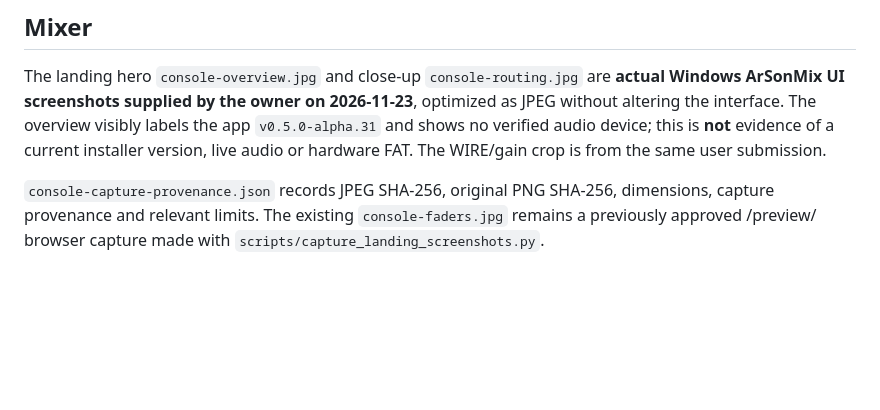
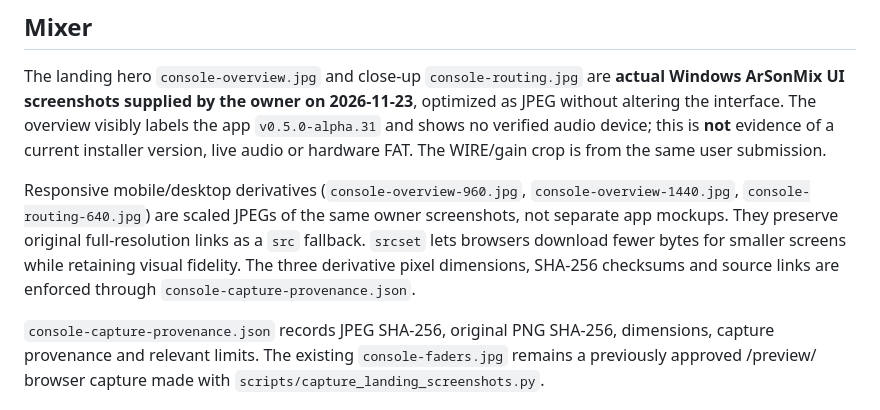
Before and after one commit to masarray/arsonmix, a Markdown page: site/media/README.md, the part around the change. GitHub-like rendering; blank space fills up the shorter version.

```diff
--- a/site/media/README.md
+++ b/site/media/README.md
@@ -8,6 +8,14 @@ by the owner on 2026-11-23**, optimized as JPEG without altering the interface.
 The overview visibly labels the app `v0.5.0-alpha.31` and shows no verified
 audio device; this is **not** evidence of a current installer version, live
 audio or hardware FAT. The WIRE/gain crop is from the same user submission.
+
+Responsive mobile/desktop derivatives (`console-overview-960.jpg`,
+`console-overview-1440.jpg`, `console-routing-640.jpg`) are scaled
+JPEGs of the same owner screenshots, not separate app mockups. They preserve
+original full-resolution links as a `src` fallback. `srcset` lets browsers
+download fewer bytes for smaller screens while retaining visual fidelity.
+The three derivative pixel dimensions, SHA-256 checksums and source links
+are enforced through `console-capture-provenance.json`.
 
 `console-capture-provenance.json` records JPEG SHA-256, original PNG SHA-256,
 dimensions, capture provenance and relevant limits. The existing
```
Also changed, not shown: site/media/console-overview-1440.jpg (added), site/media/console-overview-960.jpg (added), site/media/console-routing-640.jpg (added), 7 other files.
